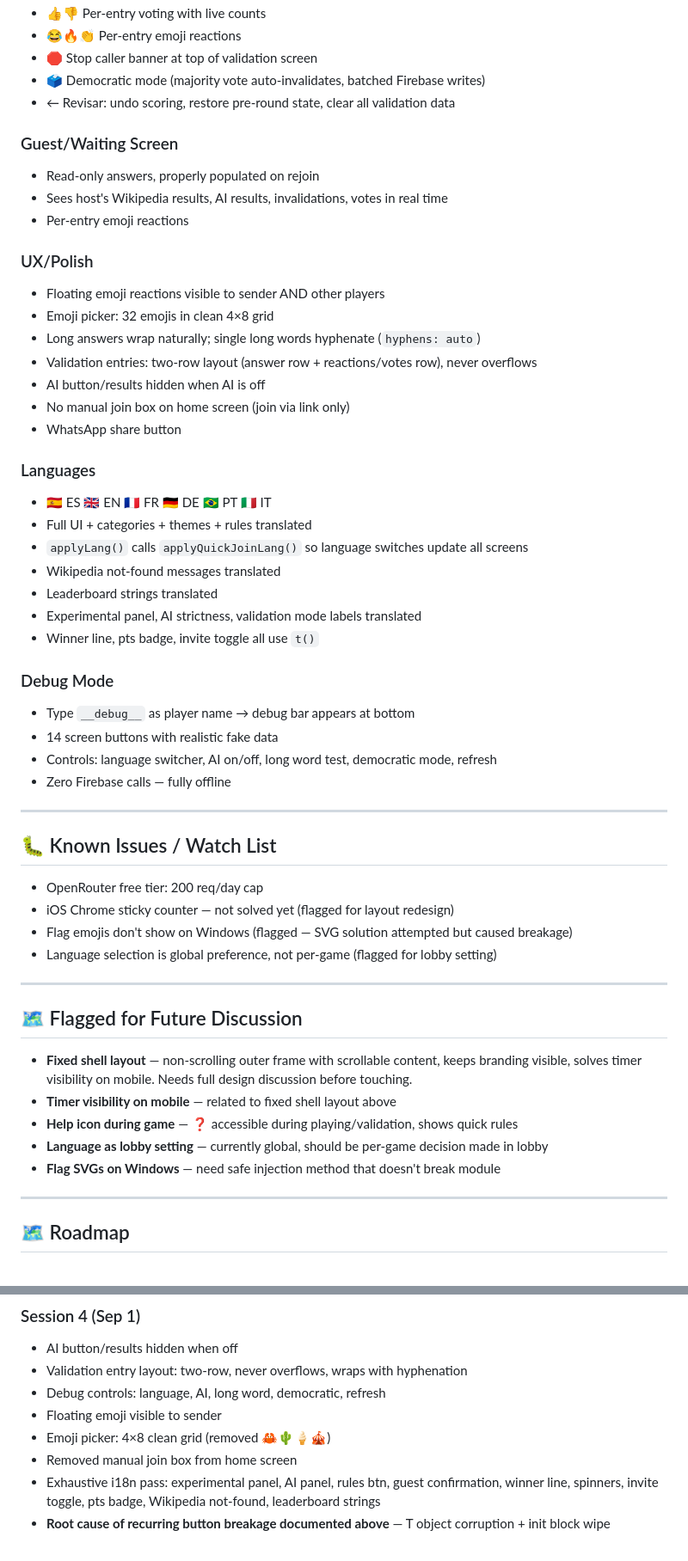
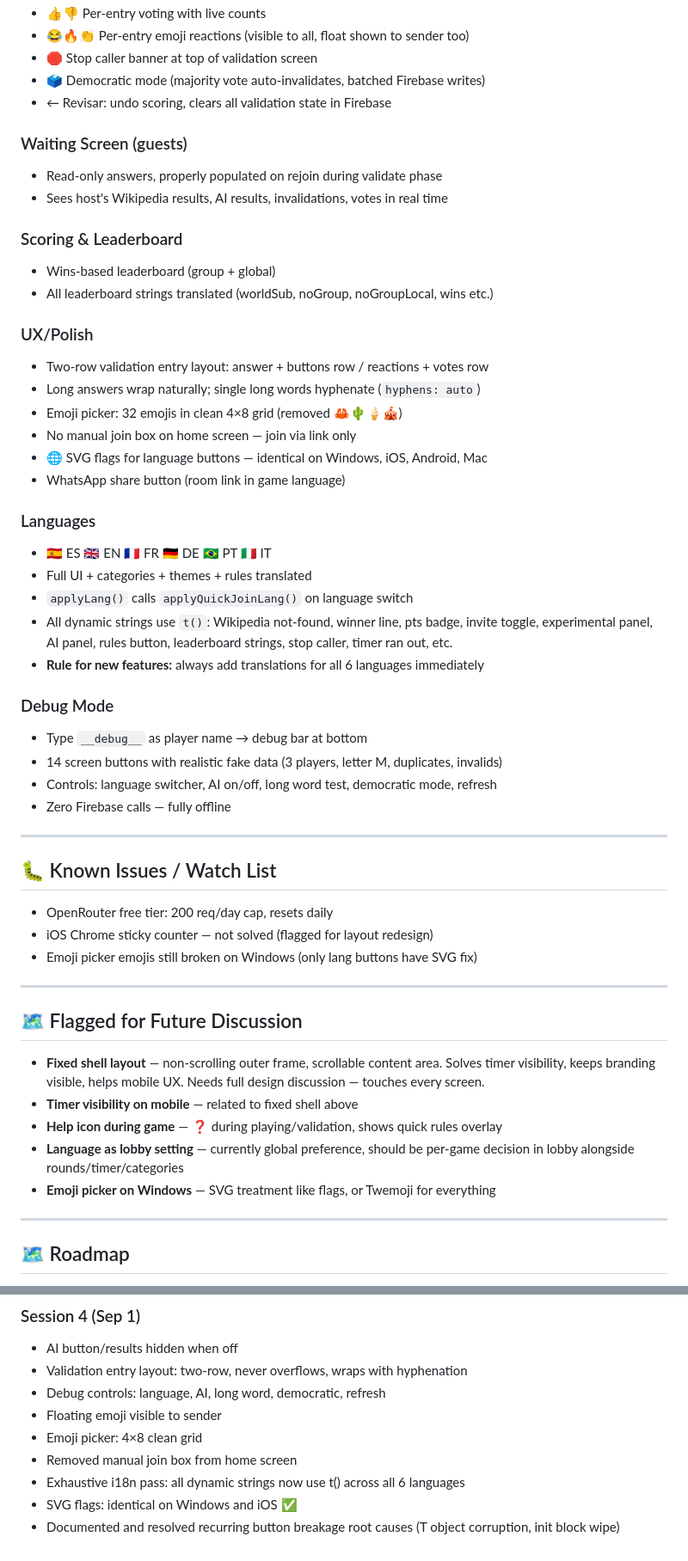
Before and after one commit to oscargdiez/jugarenfamilia, a Markdown page: JUGARENFAMILIA_HANDOFF.md, 2 parts joined by grey strips. Shown at 86% size. Drawn GitHub-style.

Commit message:
docs: update handoff doc ÔÇö session 4 complete, critical rules documented [01/09/2026 20:33:20.60]

```diff
--- a/JUGARENFAMILIA_HANDOFF.md
+++ b/JUGARENFAMILIA_HANDOFF.md
@@ -142,35 +157,35 @@ assert len(c) < 250000
 - 👍👎 Per-entry voting with live counts
-- 😂🔥👏 Per-entry emoji reactions
+- 😂🔥👏 Per-entry emoji reactions (visible to all, float shown to sender too)
 - 🛑 Stop caller banner at top of validation screen
 - 🗳️ Democratic mode (majority vote auto-invalidates, batched Firebase writes)
-- ← Revisar: undo scoring, restore pre-round state, clear all validation data
+- ← Revisar: undo scoring, clears all validation state in Firebase
 
-### Guest/Waiting Screen
-- Read-only answers, properly populated on rejoin
+### Waiting Screen (guests)
+- Read-only answers, properly populated on rejoin during validate phase
 - Sees host's Wikipedia results, AI results, invalidations, votes in real time
-- Per-entry emoji reactions
+
+### Scoring & Leaderboard
+- Wins-based leaderboard (group + global)
+- All leaderboard strings translated (worldSub, noGroup, noGroupLocal, wins etc.)
 
 ### UX/Polish
-- Floating emoji reactions visible to sender AND other players
-- Emoji picker: 32 emojis in clean 4×8 grid
+- Two-row validation entry layout: answer + buttons row / reactions + votes row
 - Long answers wrap naturally; single long words hyphenate (`hyphens: auto`)
-- Validation entries: two-row layout (answer row + reactions/votes row), never overflows
-- AI button/results hidden when AI is off
-- No manual join box on home screen (join via link only)
-- WhatsApp share button
+- Emoji picker: 32 emojis in clean 4×8 grid (removed 🦀🌵🍦🎪)
+- No manual join box on home screen — join via link only
+- 🌐 SVG flags for language buttons — identical on Windows, iOS, Android, Mac
+- WhatsApp share button (room link in game language)
 
 ### Languages
 - 🇪🇸 ES 🇬🇧 EN 🇫🇷 FR 🇩🇪 DE 🇧🇷 PT 🇮🇹 IT
 - Full UI + categories + themes + rules translated
-- `applyLang()` calls `applyQuickJoinLang()` so language switches update all screens
-- Wikipedia not-found messages translated
-- Leaderboard strings translated
-- Experimental panel, AI strictness, validation mode labels translated
-- Winner line, pts badge, invite toggle all use `t()`
+- `applyLang()` calls `applyQuickJoinLang()` on language switch
+- All dynamic strings use `t()`: Wikipedia not-found, winner line, pts badge, invite toggle, experimental panel, AI panel, rules button, leaderboard strings, stop caller, timer ran out, etc.
+- **Rule for new features:** always add translations for all 6 languages immediately
 
 ### Debug Mode
-- Type `__debug__` as player name → debug bar appears at bottom
-- 14 screen buttons with realistic fake data
+- Type `__debug__` as player name → debug bar at bottom
+- 14 screen buttons with realistic fake data (3 players, letter M, duplicates, invalids)
 - Controls: language switcher, AI on/off, long word test, democratic mode, refresh
 - Zero Firebase calls — fully offline
 
@@ -178,20 +193,19 @@ assert len(c) < 250000
 
 ## 🐛 Known Issues / Watch List
 
-- OpenRouter free tier: 200 req/day cap
-- iOS Chrome sticky counter — not solved yet (flagged for layout redesign)
-- Flag emojis don't show on Windows (flagged — SVG solution attempted but caused breakage)
-- Language selection is global preference, not per-game (flagged for lobby setting)
+- OpenRouter free tier: 200 req/day cap, resets daily
+- iOS Chrome sticky counter — not solved (flagged for layout redesign)
+- Emoji picker emojis still broken on Windows (only lang buttons have SVG fix)
 
 ---
 
 ## 🗺 Flagged for Future Discussion
 
-- **Fixed shell layout** — non-scrolling outer frame with scrollable content, keeps branding visible, solves timer visibility on mobile. Needs full design discussion before touching.
-- **Timer visibility on mobile** — related to fixed shell layout above
-- **Help icon during game** — ❓ accessible during playing/validation, shows quick rules
-- **Language as lobby setting** — currently global, should be per-game decision made in lobby
-- **Flag SVGs on Windows** — need safe injection method that doesn't break module
+- **Fixed shell layout** — non-scrolling outer frame, scrollable content area. Solves timer visibility, keeps branding visible, helps mobile UX. Needs full design discussion — touches every screen.
+- **Timer visibility on mobile** — related to fixed shell above
+- **Help icon during game** — ❓ during playing/validation, shows quick rules overlay
+- **Language as lobby setting** — currently global preference, should be per-game decision in lobby alongside rounds/timer/categories
+- **Emoji picker on Windows** — SVG treatment like flags, or Twemoji for everything
 
 ---
 
@@ -226,7 +240,8 @@ Full audit — 15 bugs fixed. Room cleanup, collision-safe codes, stop caller ba
 - Validation entry layout: two-row, never overflows, wraps with hyphenation
 - Debug controls: language, AI, long word, democratic, refresh
 - Floating emoji visible to sender
-- Emoji picker: 4×8 clean grid (removed 🦀🌵🍦🎪)
+- Emoji picker: 4×8 clean grid
 - Removed manual join box from home screen
-- Exhaustive i18n pass: experimental panel, AI panel, rules btn, guest confirmation, winner line, spinners, invite toggle, pts badge, Wikipedia not-found, leaderboard strings
-- **Root cause of recurring button breakage documented above** — T object corruption + init block wipe
+- Exhaustive i18n pass: all dynamic strings now use t() across all 6 languages
+- SVG flags: identical on Windows and iOS ✅
+- Documented and resolved recurring button breakage root causes (T object corruption, init block wipe)
```
Also changed, not shown: other parts of JUGARENFAMILIA_HANDOFF.md (+44 -29 lines).
